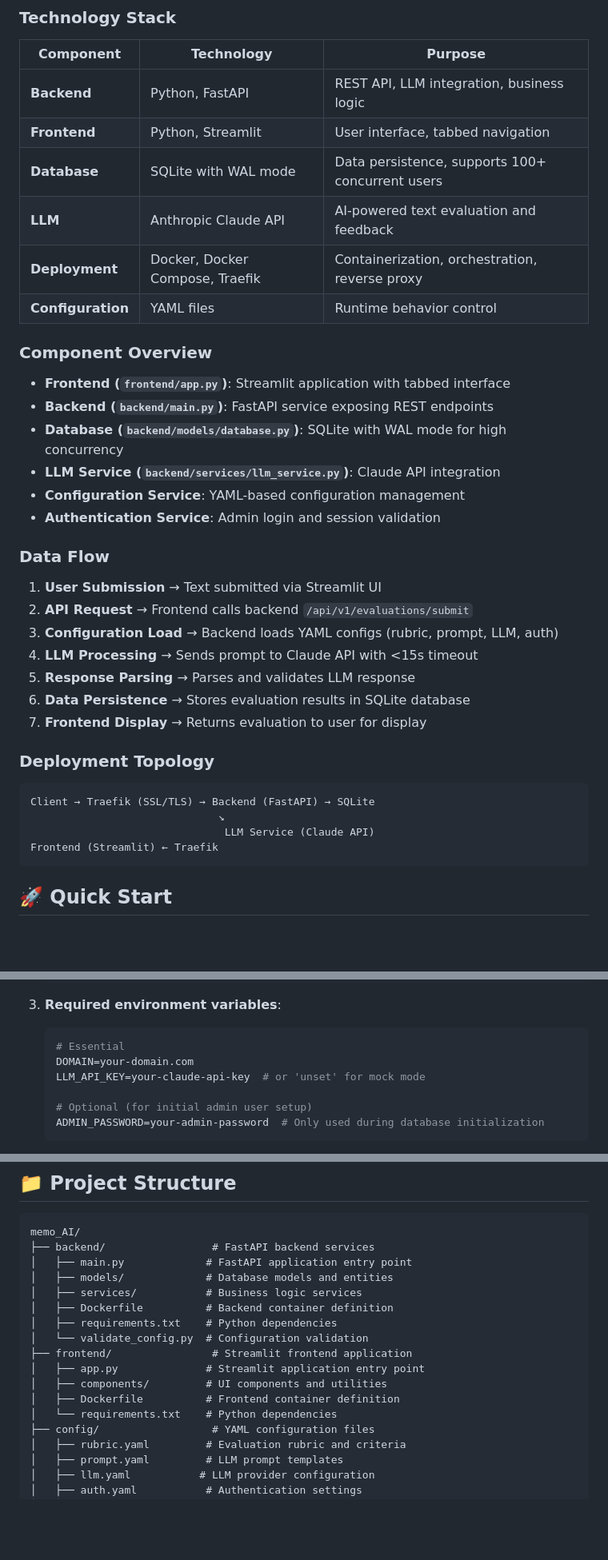
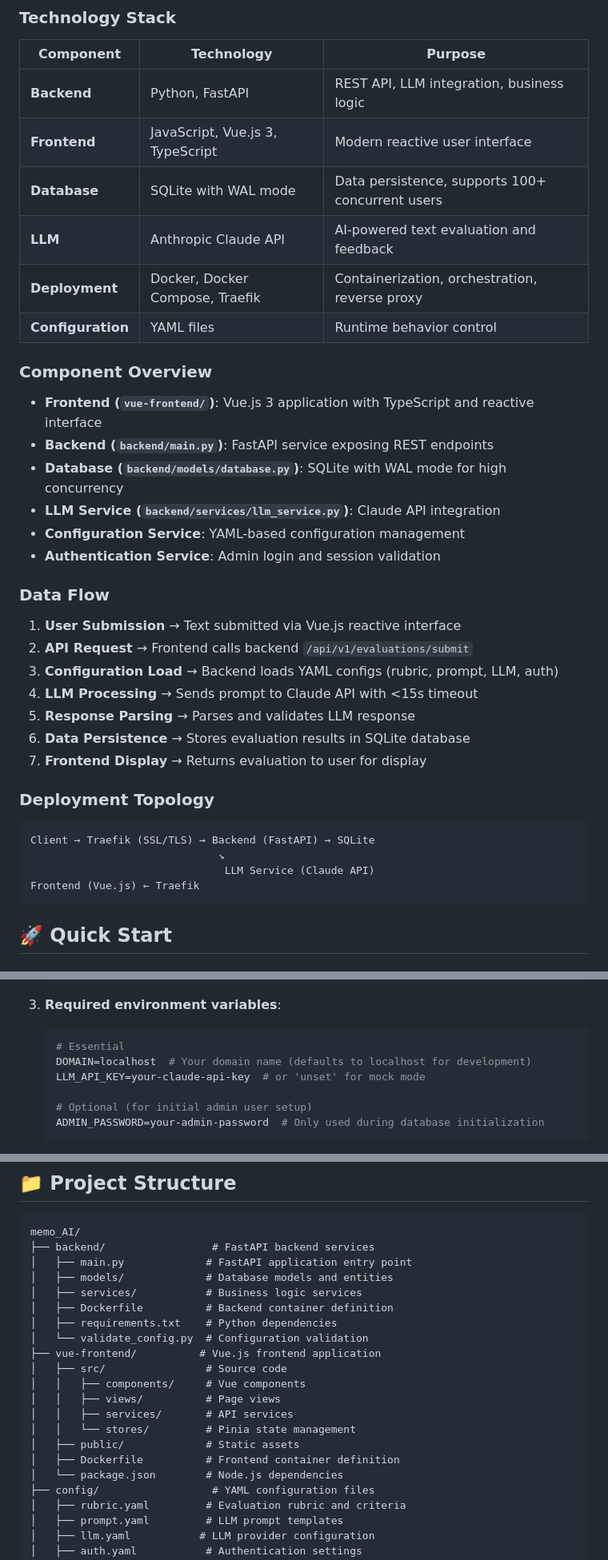
Before and after one commit to juangalt/Memo_AI, a Markdown page: README.md, 3 parts joined by grey strips. Shown at 80% size. GitHub-like rendering; blank space fills up the shorter version.

````diff
--- a/README.md
+++ b/README.md
@@ -33,14 +33,14 @@ Memo AI Coach is an **instructional text evaluation system** designed to help wr
 | Component | Technology | Purpose |
 |-----------|------------|---------|
 | **Backend** | Python, FastAPI | REST API, LLM integration, business logic |
-| **Frontend** | Python, Streamlit | User interface, tabbed navigation |
+| **Frontend** | JavaScript, Vue.js 3, TypeScript | Modern reactive user interface |
 | **Database** | SQLite with WAL mode | Data persistence, supports 100+ concurrent users |
 | **LLM** | Anthropic Claude API | AI-powered text evaluation and feedback |
 | **Deployment** | Docker, Docker Compose, Traefik | Containerization, orchestration, reverse proxy |
 | **Configuration** | YAML files | Runtime behavior control |
 
 ### Component Overview
-- **Frontend (`frontend/app.py`)**: Streamlit application with tabbed interface
+- **Frontend (`vue-frontend/`)**: Vue.js 3 application with TypeScript and reactive interface
 - **Backend (`backend/main.py`)**: FastAPI service exposing REST endpoints
 - **Database (`backend/models/database.py`)**: SQLite with WAL mode for high concurrency
 - **LLM Service (`backend/services/llm_service.py`)**: Claude API integration
@@ -48,7 +48,7 @@ Memo AI Coach is an **instructional text evaluation system** designed to help wr
 - **Authentication Service**: Admin login and session validation
 
 ### Data Flow
-1. **User Submission** → Text submitted via Streamlit UI
+1. **User Submission** → Text submitted via Vue.js reactive interface
 2. **API Request** → Frontend calls backend `/api/v1/evaluations/submit`
 3. **Configuration Load** → Backend loads YAML configs (rubric, prompt, LLM, auth)
 4. **LLM Processing** → Sends prompt to Claude API with <15s timeout
@@ -61,7 +61,7 @@ Memo AI Coach is an **instructional text evaluation system** designed to help wr
 Client → Traefik (SSL/TLS) → Backend (FastAPI) → SQLite
                               ↘
                                LLM Service (Claude API)
-Frontend (Streamlit) ← Traefik
+Frontend (Vue.js) ← Traefik
 ```
 
 ## 🚀 Quick Start
@@ -127,7 +127,7 @@ module.exports = {
 3. **Required environment variables**:
    ```bash
    # Essential
-   DOMAIN=your-domain.com
+   DOMAIN=localhost  # Your domain name (defaults to localhost for development)
    LLM_API_KEY=your-claude-api-key  # or 'unset' for mock mode
 
    # Optional (for initial admin user setup)
@@ -202,11 +202,15 @@ memo_AI/
 │   ├── Dockerfile          # Backend container definition
 │   ├── requirements.txt    # Python dependencies
 │   └── validate_config.py  # Configuration validation
-├── frontend/                # Streamlit frontend application
-│   ├── app.py              # Streamlit application entry point
-│   ├── components/         # UI components and utilities
+├── vue-frontend/          # Vue.js frontend application
+│   ├── src/                # Source code
+│   │   ├── components/     # Vue components
+│   │   ├── views/          # Page views
+│   │   ├── services/       # API services
+│   │   └── stores/         # Pinia state management
+│   ├── public/             # Static assets
 │   ├── Dockerfile          # Frontend container definition
-│   └── requirements.txt    # Python dependencies
+│   └── package.json        # Node.js dependencies
 ├── config/                  # YAML configuration files
 │   ├── rubric.yaml         # Evaluation rubric and criteria
 │   ├── prompt.yaml         # LLM prompt templates
````
Also changed, not shown: other parts of README.md (+3 -4 lines), devlog/vue_implementation_changelog.md (+80 -0 lines).
